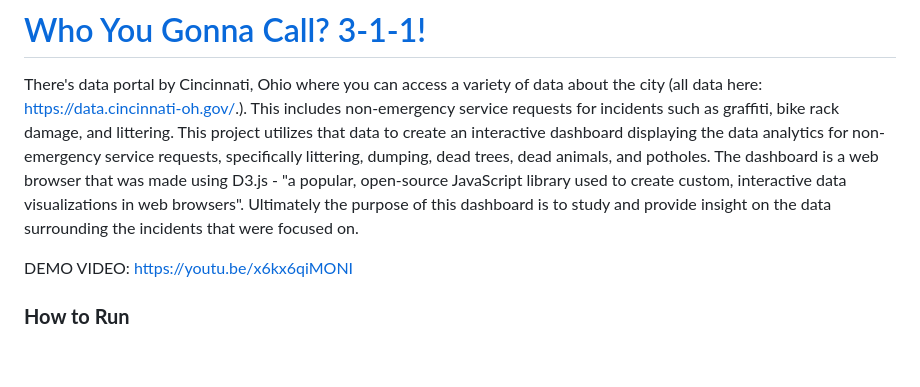
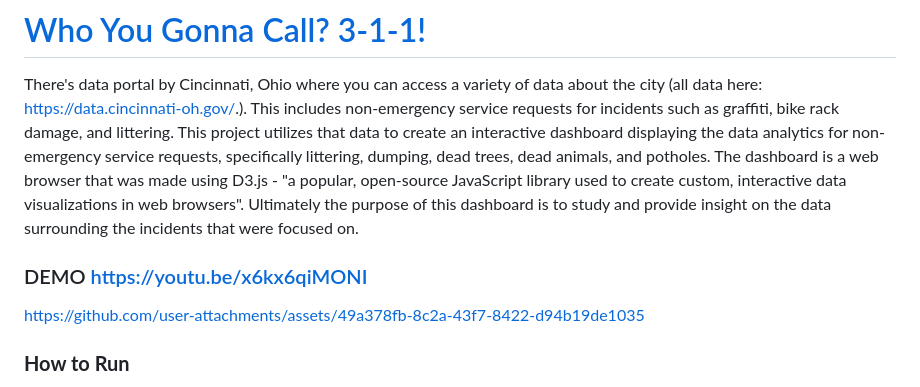
Before and after one commit to YomNom/Who-You-Going-to-Call-311, a Markdown page: README.md, the part around the change. GitHub-like rendering; blank space fills up the shorter version.

Commit message:
Revise README formatting and add demo link
Updated README to improve formatting and added demo link.

```diff
--- a/README.md
+++ b/README.md
@@ -2,7 +2,9 @@
 
 There's data portal by Cincinnati, Ohio where you can access a variety of data about the city (all data here: https://data.cincinnati-oh.gov/.). This includes non-emergency service requests for incidents such as graffiti, bike rack damage, and littering. This project utilizes that data to create an interactive dashboard displaying the data analytics for non-emergency service requests, specifically littering, dumping, dead trees, dead animals, and potholes. The dashboard is a web browser that was made using D3.js - "a popular, open-source JavaScript library used to create custom, interactive data visualizations in web browsers". Ultimately the purpose of this dashboard is to study and provide insight on the data surrounding the incidents that were focused on.
 
-DEMO VIDEO: https://youtu.be/x6kx6qiMONI
+### DEMO https://youtu.be/x6kx6qiMONI
+
+https://github.com/user-attachments/assets/49a378fb-8c2a-43f7-8422-d94b19de1035
 
 ### **How to Run**
 
```
